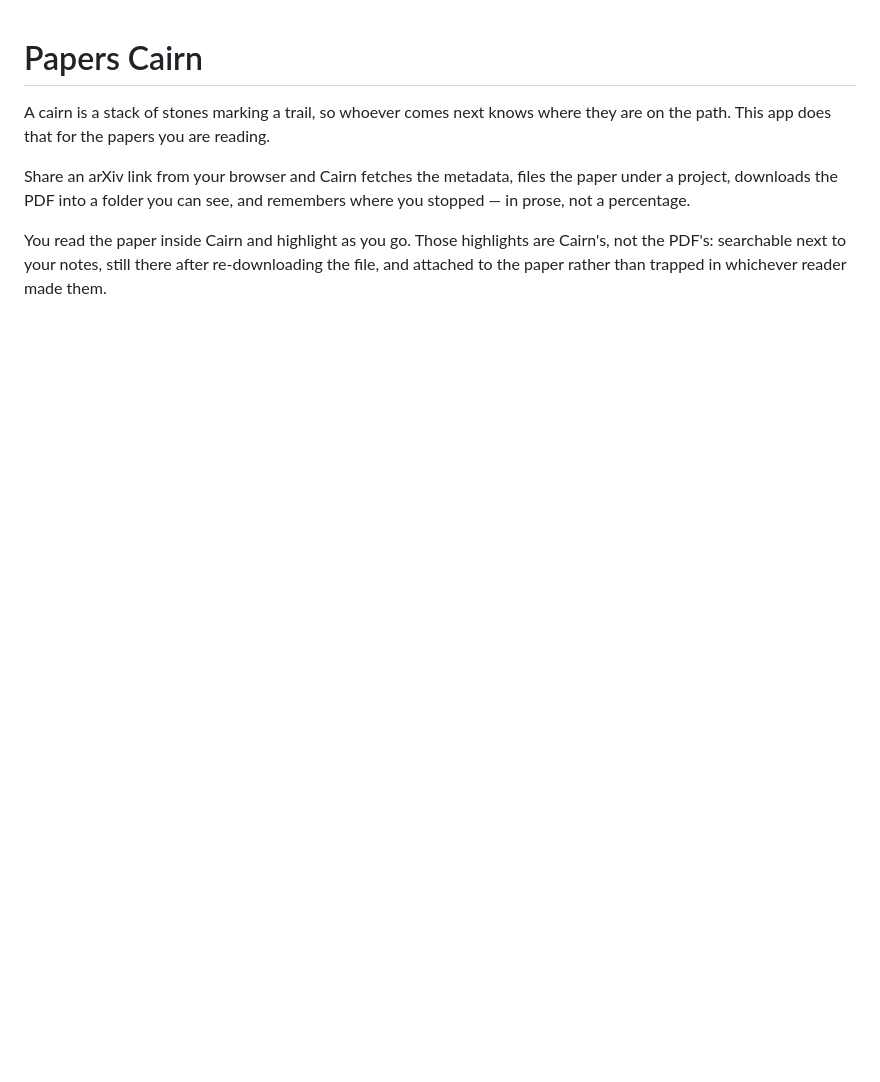
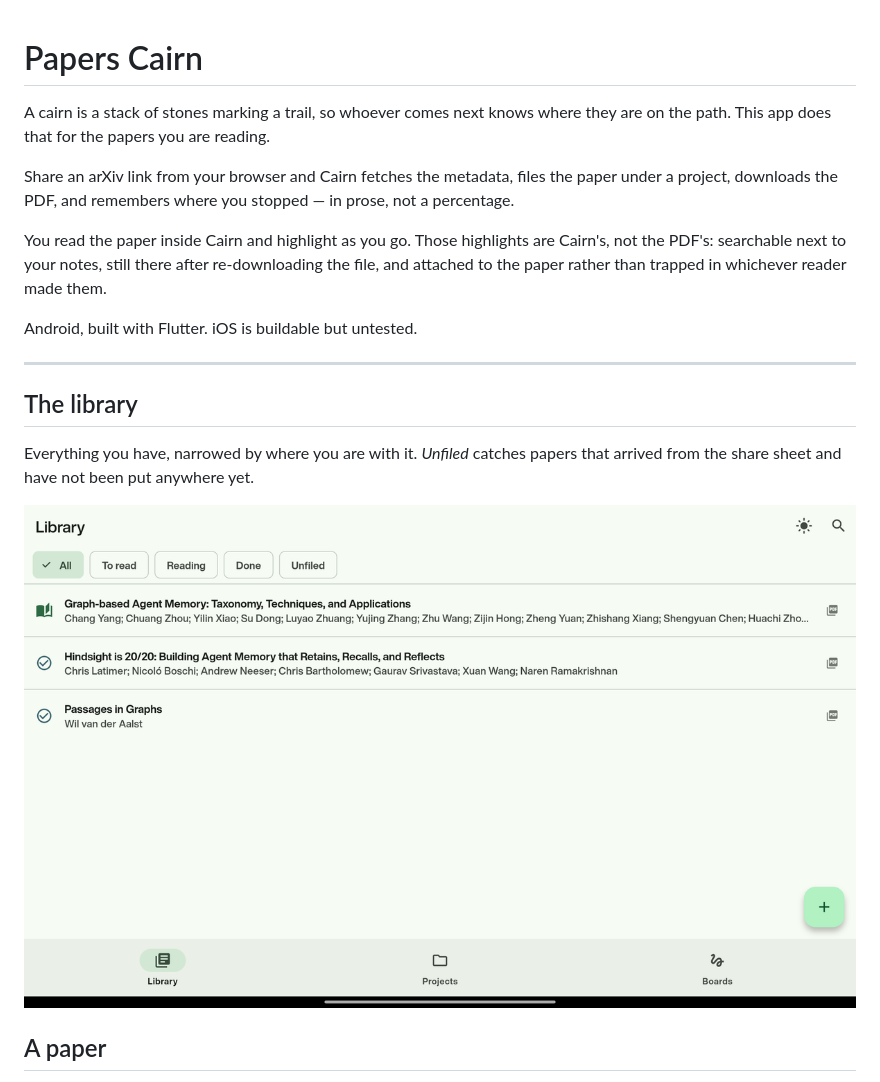
Before and after one commit to Golde34/papers-cairn, a Markdown page: README.md, the part around one of its changes. Drawn GitHub-style; pictures changed too: docs/screenshots/library.png (added); blank space fills up the shorter version.

```diff
--- a/README.md
+++ b/README.md
@@ -4,9 +4,22 @@ A cairn is a stack of stones marking a trail, so whoever comes next knows where
 the path. This app does that for the papers you are reading.
 
 Share an arXiv link from your browser and Cairn fetches the metadata, files the paper under
-a project, downloads the PDF into a folder you can see, and remembers where you stopped —
-in prose, not a percentage.
+a project, downloads the PDF, and remembers where you stopped — in prose, not a percentage.
 
 You read the paper inside Cairn and highlight as you go. Those highlights are Cairn's, not
 the PDF's: searchable next to your notes, still there after re-downloading the file, and
 attached to the paper rather than trapped in whichever reader made them.
+
+Android, built with Flutter. iOS is buildable but untested.
+
+---
+
+## The library
+
+Everything you have, narrowed by where you are with it. *Unfiled* catches papers that
+arrived from the share sheet and have not been put anywhere yet.
+
+![The library, filtered by reading status](docs/screenshots/library.png)
+
+## A paper
+
```
Also changed, not shown: other parts of README.md (+38 -4 lines), docs/screenshots/board.png (added), docs/screenshots/highlight.png (added), docs/screenshots/paper.png (added), docs/screenshots/reading.png (added).
